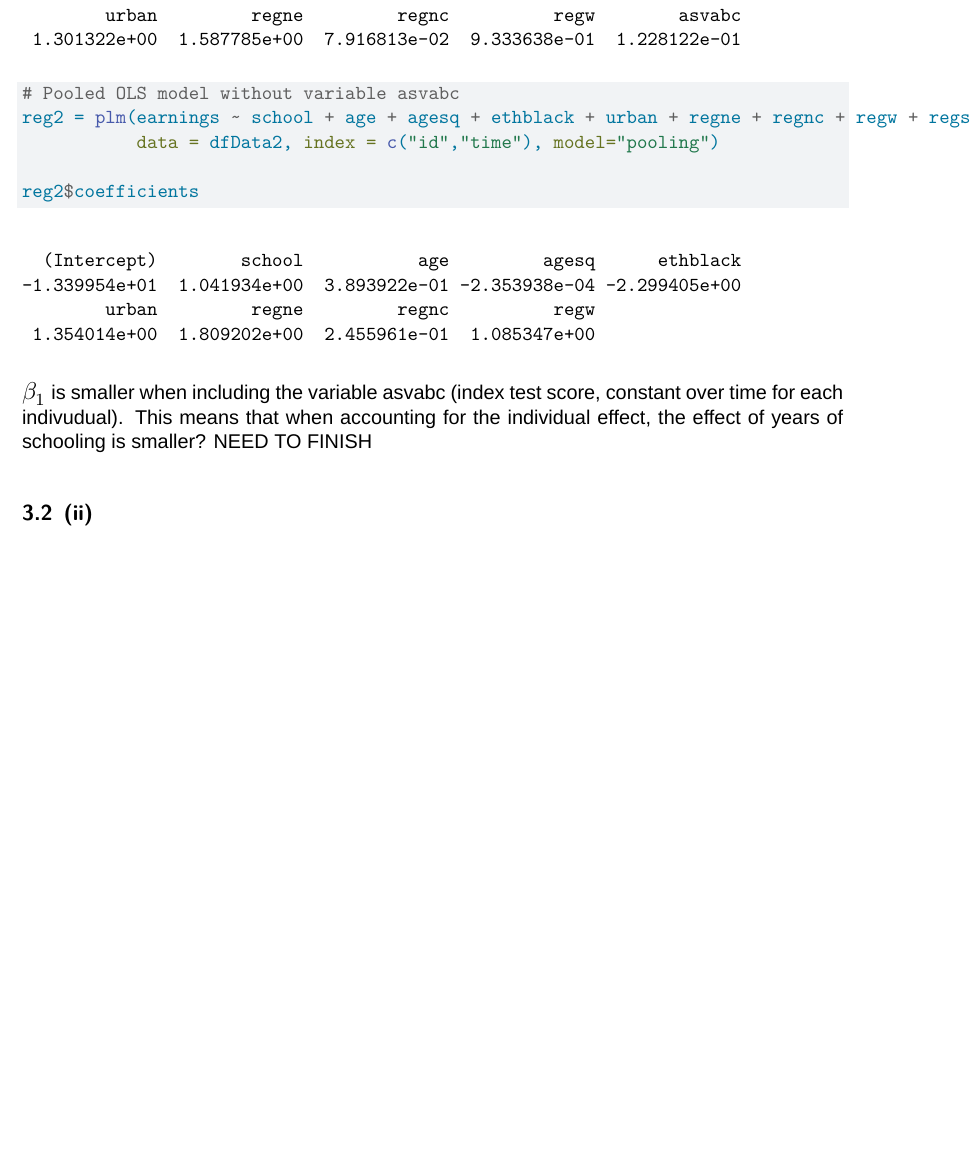
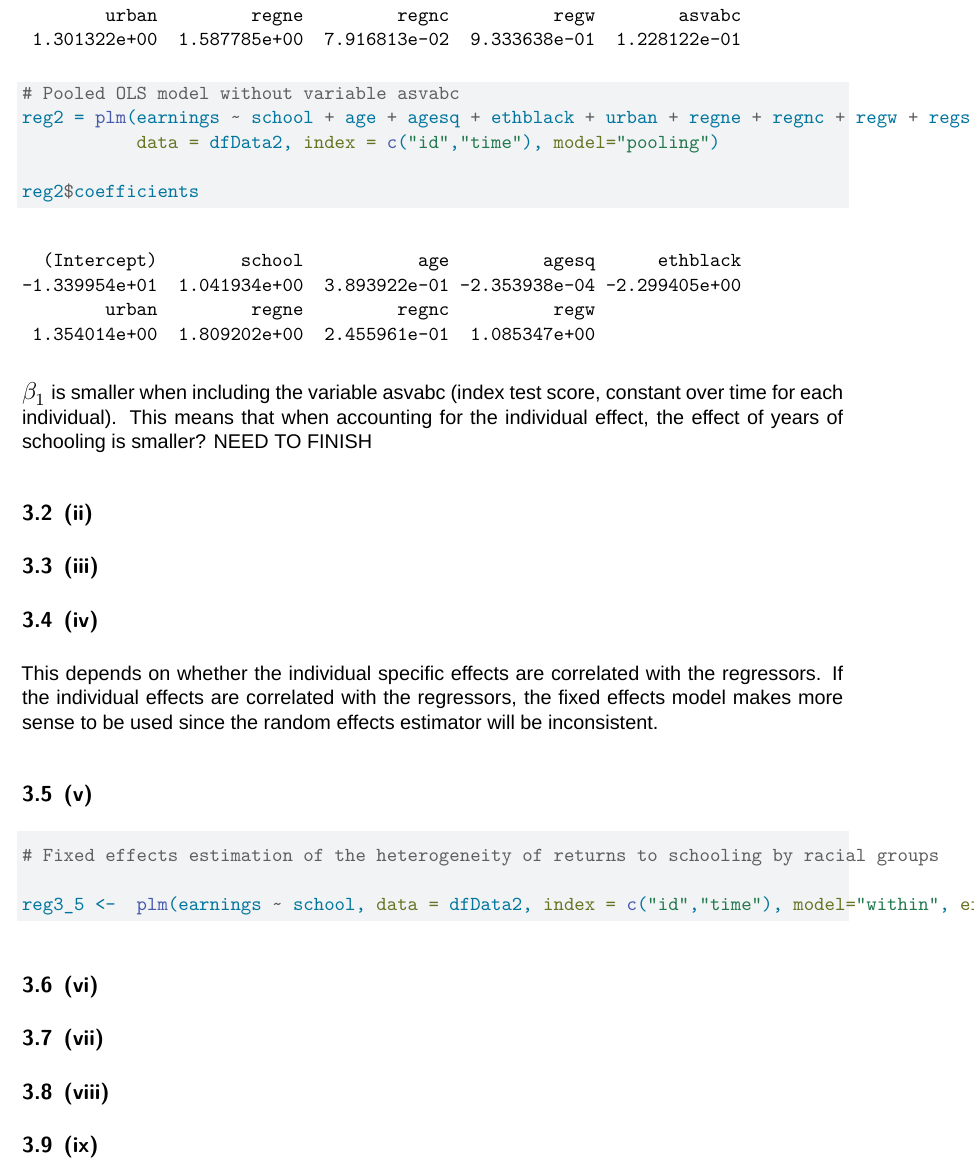
Before and after one commit to thaoyuh/Econometrics_II, a Quarto document (Assignment 2/Assignment2.qmd): part of page 14 of 14, cut so that both start at the same text, the shorter picture padded with empty space. Rendered offline with R 4.5, knitr and Pandoc in place of Quarto, then LaTeX, with nearby package versions; a font, style sheet, LaTeX package, included part or bibliography that could not be used is replaced or left out.

Commit message:
Q3.4 and 5 started

````diff
--- a/Assignment 2/Assignment2.qmd
+++ b/Assignment 2/Assignment2.qmd
@@ -168,6 +168,39 @@ reg2 = plm(earnings ~ school + age + agesq + ethblack + urban + regne + regnc +
 reg2$coefficients
 ```
 
-$\beta_1$ is smaller when including the variable asvabc (index test score, constant over time for each indivudual). This means that when accounting for the individual effect, the effect of years of schooling is smaller? NEED TO FINISH
+$\beta_1$ is smaller when including the variable asvabc (index test score, constant over time for each individual). This means that when accounting for the individual effect, the effect of years of schooling is smaller? NEED TO FINISH
 
 \subsection{(ii)}
+
+
+
+\subsection{(iii)}
+
+
+
+\subsection{(iv)}
+
+This depends on whether the individual specific effects are correlated with the regressors. If the individual effects are correlated with the regressors, the fixed effects model makes more sense to be used since the random effects estimator will be inconsistent.
+
+\subsection{(v)}
+
+```{r fixedeff}
+# Fixed effects estimation of the heterogeneity of returns to schooling by racial groups
+
+reg3_5 <-  plm(earnings ~ school, data = dfData2, index = c("id","time"), model="within", effect = "individual")
+
+```
+
+\subsection{(vi)}
+
+
+
+\subsection{(vii)}
+
+
+
+\subsection{(viii)}
+
+
+
+\subsection{(ix)}
````
